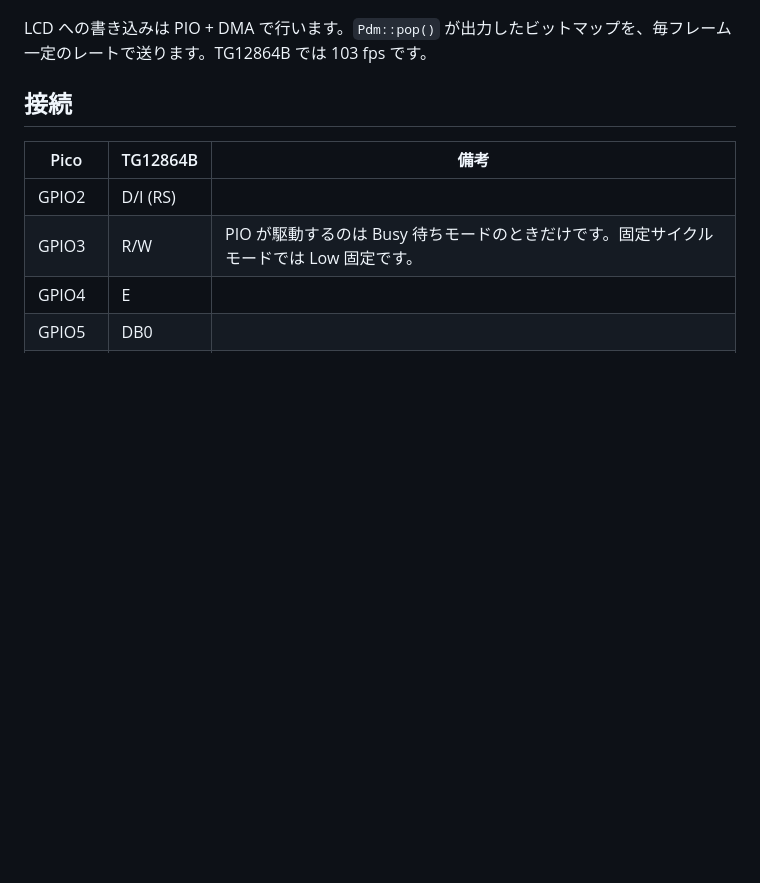
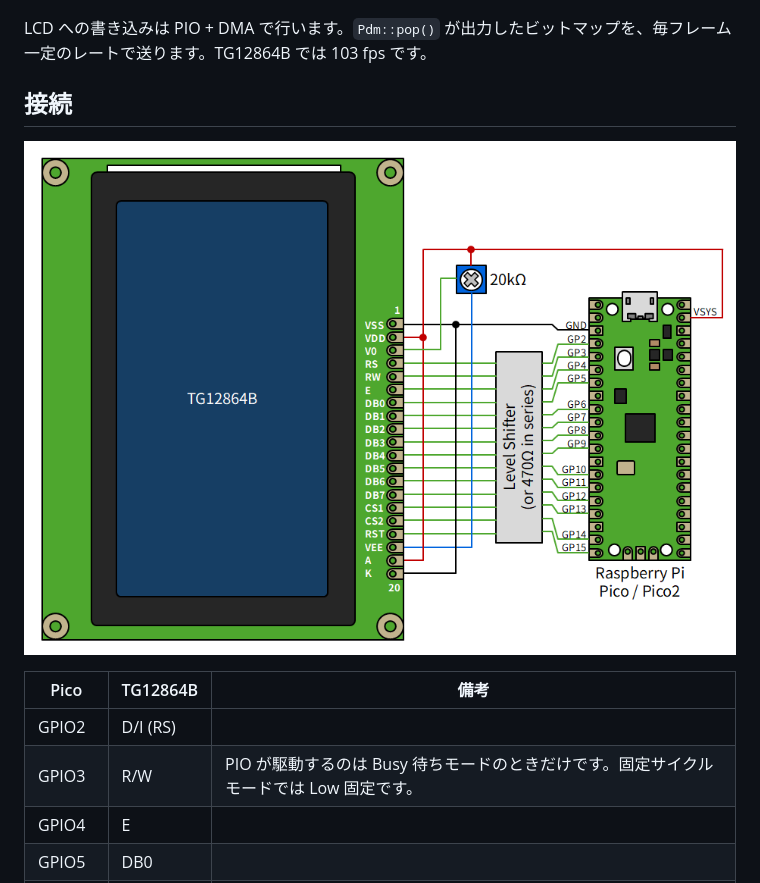
Before and after one commit to shapoco/pdmfrc, a Markdown page: examples/rp2/README.ja.md, the part around the change. Rendered like a GitHub page; pictures changed too: image/conn_rp2_tg12864b.png (added); blank space fills up the shorter version.

Commit message:
add connection image

```diff
--- a/examples/rp2/README.ja.md
+++ b/examples/rp2/README.ja.md
@@ -13,6 +13,8 @@ Raspberry Pi Pico (RP2040) または Pico 2 (RP2350) で TG12864B (128x64、KS01
 LCD への書き込みは PIO + DMA で行います。`Pdm::pop()` が出力したビットマップを、毎フレーム一定のレートで送ります。TG12864B では 103 fps です。
 
 ## 接続
+
+![](../../image/conn_rp2_tg12864b.png)
 
 | Pico | TG12864B | 備考 |
 |---|---|---|
```
Also changed, not shown: examples/rp2/README.md (+2 -0 lines).
